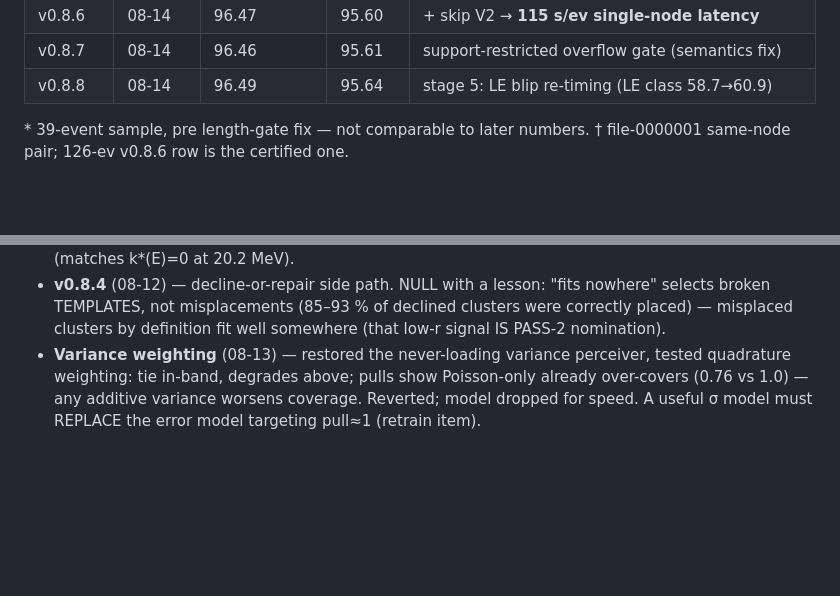
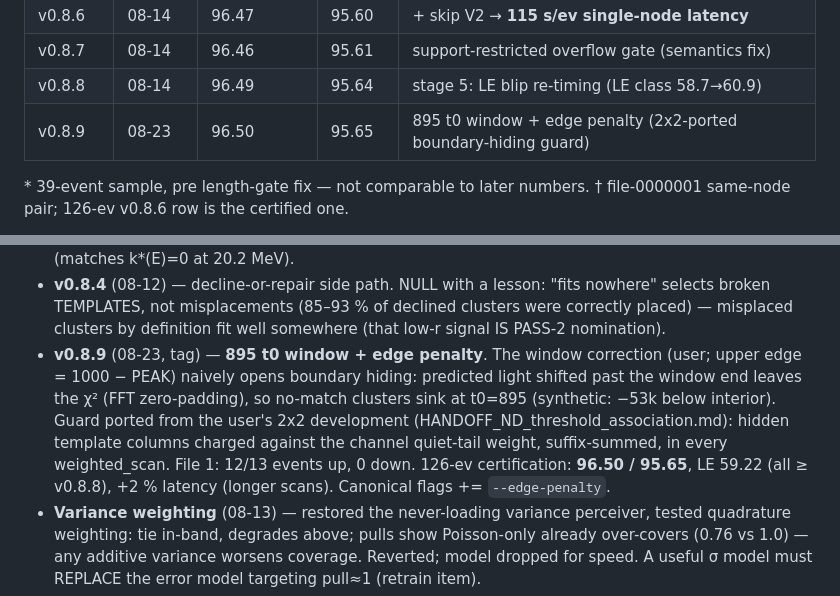
Before and after one commit to MadivB/clmatching-chain, a Markdown page: VERSION_HISTORY.md, 2 parts joined by grey strips. GitHub-like rendering; blank space fills up the shorter version.

Commit message:
v0.8.9 adopted: 895 t0 window + edge penalty (2x2-ported guard)
126-ev certification 96.50/95.65, LE 59.22 - all >= v0.8.8; file-1 A/B
12 up / 0 down. Canonical flags now include --edge-penalty.

Co-Authored-By: Claude Fable 5 <noreply@anthropic.com>

```diff
--- a/VERSION_HISTORY.md
+++ b/VERSION_HISTORY.md
@@ -22,6 +22,7 @@ coverage; **all-TPC** = every TPC. 126-event reference sample = files
 | v0.8.6 | 08-14 | 96.47 | 95.60 | + skip V2 → **115 s/ev single-node latency** |
 | v0.8.7 | 08-14 | 96.46 | 95.61 | support-restricted overflow gate (semantics fix) |
 | v0.8.8 | 08-14 | 96.49 | 95.64 | stage 5: LE blip re-timing (LE class 58.7→60.9) |
+| v0.8.9 | 08-23 | 96.50 | 95.65 | 895 t0 window + edge penalty (2x2-ported boundary-hiding guard) |
 
 \* 39-event sample, pre length-gate fix — not comparable to later numbers.
 † file-0000001 same-node pair; 126-ev v0.8.6 row is the certified one.
@@ -129,6 +130,16 @@ light-fulfilled at recognition; see SHOWER_EAT_DESIGN.md.
   "fits nowhere" selects broken TEMPLATES, not misplacements (85–93 % of
   declined clusters were correctly placed) — misplaced clusters by
   definition fit well somewhere (that low-r signal IS PASS-2 nomination).
+- **v0.8.9** (08-23, tag) — **895 t0 window + edge penalty**. The window
+  correction (user; upper edge = 1000 − PEAK) naively opens boundary
+  hiding: predicted light shifted past the window end leaves the χ²
+  (FFT zero-padding), so no-match clusters sink at t0=895 (synthetic:
+  −53k below interior). Guard ported from the user's 2x2 development
+  (HANDOFF_ND_threshold_association.md): hidden template columns charged
+  against the channel quiet-tail weight, suffix-summed, in every
+  weighted_scan. File 1: 12/13 events up, 0 down. 126-ev certification:
+  **96.50 / 95.65**, LE 59.22 (all ≥ v0.8.8), +2 % latency (longer
+  scans). Canonical flags += `--edge-penalty`.
 - **Variance weighting** (08-13) — restored the never-loading variance
   perceiver, tested quadrature weighting: tie in-band, degrades above;
   pulls show Poisson-only already over-covers (0.76 vs 1.0) — any additive
```
